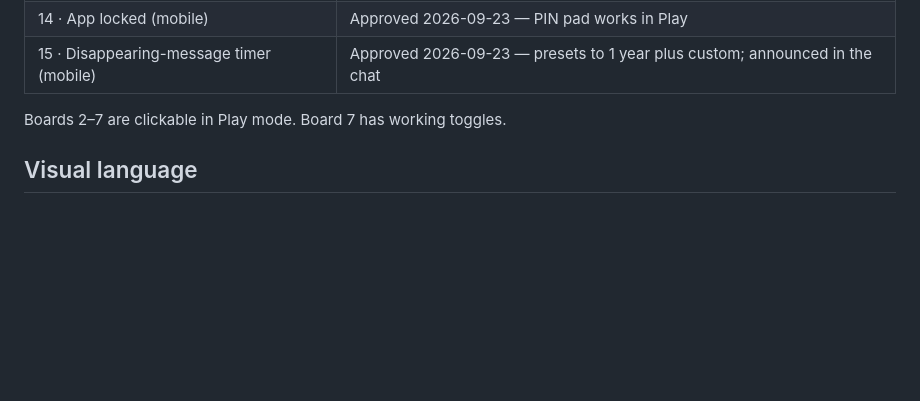
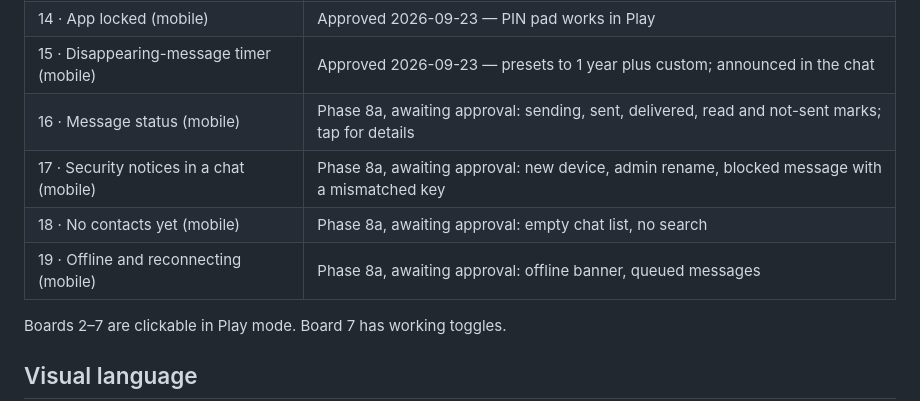
Before and after one commit to khalid968/Skyline, a Markdown page: docs/architecture/design.md, the part around the change. Drawn GitHub-style; blank space fills up the shorter version.

Commit message:
Docs: list the Phase 8a prototype boards awaiting approval
Co-Authored-By: Claude Opus 5.5 <noreply@anthropic.com>

```diff
--- a/docs/architecture/design.md
+++ b/docs/architecture/design.md
@@ -30,6 +30,10 @@ Private to the owner. Current boards:
 | 13 · Privacy & security (mobile) | Approved 2026-09-23 — app lock, default disappearing timer |
 | 14 · App locked (mobile) | Approved 2026-09-23 — PIN pad works in Play |
 | 15 · Disappearing-message timer (mobile) | Approved 2026-09-23 — presets to 1 year plus custom; announced in the chat |
+| 16 · Message status (mobile) | Phase 8a, awaiting approval: sending, sent, delivered, read and not-sent marks; tap for details |
+| 17 · Security notices in a chat (mobile) | Phase 8a, awaiting approval: new device, admin rename, blocked message with a mismatched key |
+| 18 · No contacts yet (mobile) | Phase 8a, awaiting approval: empty chat list, no search |
+| 19 · Offline and reconnecting (mobile) | Phase 8a, awaiting approval: offline banner, queued messages |
 
 Boards 2–7 are clickable in Play mode. Board 7 has working toggles.
 
```
